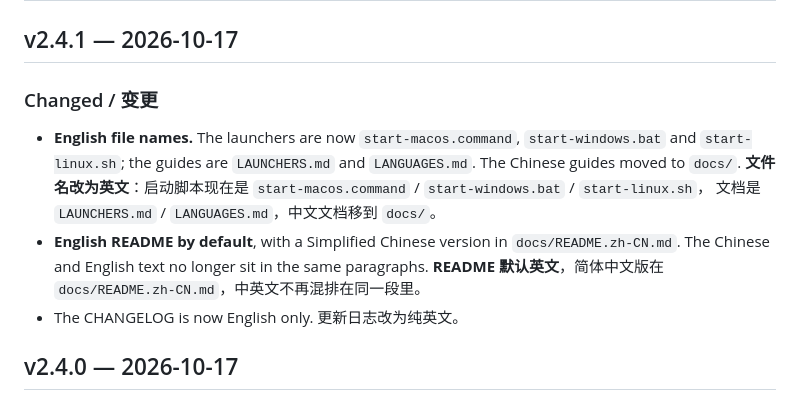
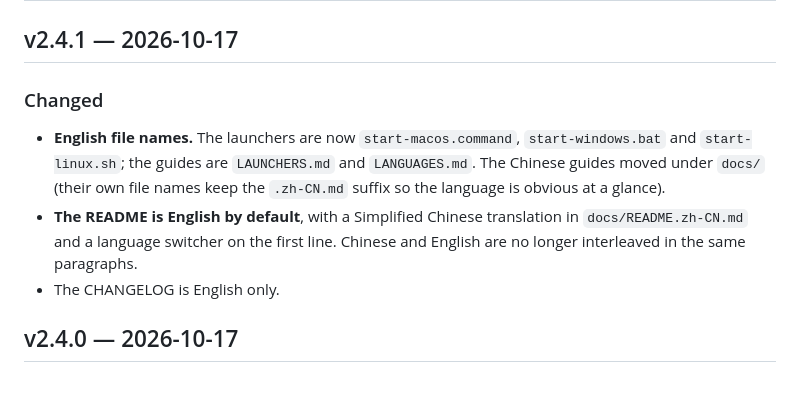
Before and after one commit to kintsink/chromexpage, a Markdown page: CHANGELOG.md, the part around the change. GitHub-like rendering.

Commit message:
Keep the changelog English-only
The v2.4.1 entry still repeated every line in Chinese; the documentation is English by
default now, so the changelog should not carry a parallel translation.

```diff
--- a/CHANGELOG.md
+++ b/CHANGELOG.md
@@ -2,17 +2,14 @@
 
 ## v2.4.1 — 2026-10-17
 
-### Changed / 变更
+### Changed
 
 - **English file names.** The launchers are now `start-macos.command`, `start-windows.bat` and `start-linux.sh`;
-  the guides are `LAUNCHERS.md` and `LANGUAGES.md`. The Chinese guides moved to `docs/`.
-  **文件名改为英文**：启动脚本现在是 `start-macos.command` / `start-windows.bat` / `start-linux.sh`，
-  文档是 `LAUNCHERS.md` / `LANGUAGES.md`，中文文档移到 `docs/`。
-- **English README by default**, with a Simplified Chinese version in `docs/README.zh-CN.md`. The Chinese and English
-  text no longer sit in the same paragraphs.
-  **README 默认英文**，简体中文版在 `docs/README.zh-CN.md`，中英文不再混排在同一段里。
-- The CHANGELOG is now English only.
-  更新日志改为纯英文。
+  the guides are `LAUNCHERS.md` and `LANGUAGES.md`. The Chinese guides moved under `docs/` (their own file names
+  keep the `.zh-CN.md` suffix so the language is obvious at a glance).
+- **The README is English by default**, with a Simplified Chinese translation in `docs/README.zh-CN.md` and a
+  language switcher on the first line. Chinese and English are no longer interleaved in the same paragraphs.
+- The CHANGELOG is English only.
 
 ## v2.4.0 — 2026-10-17
 
```
